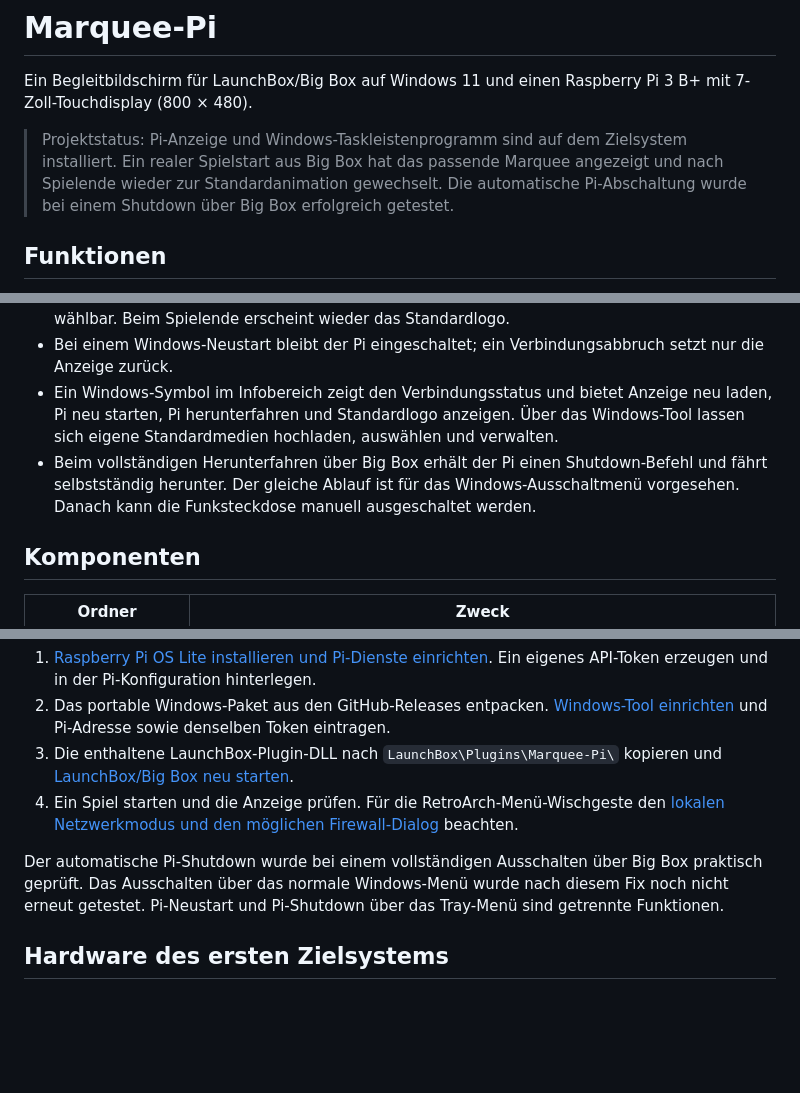
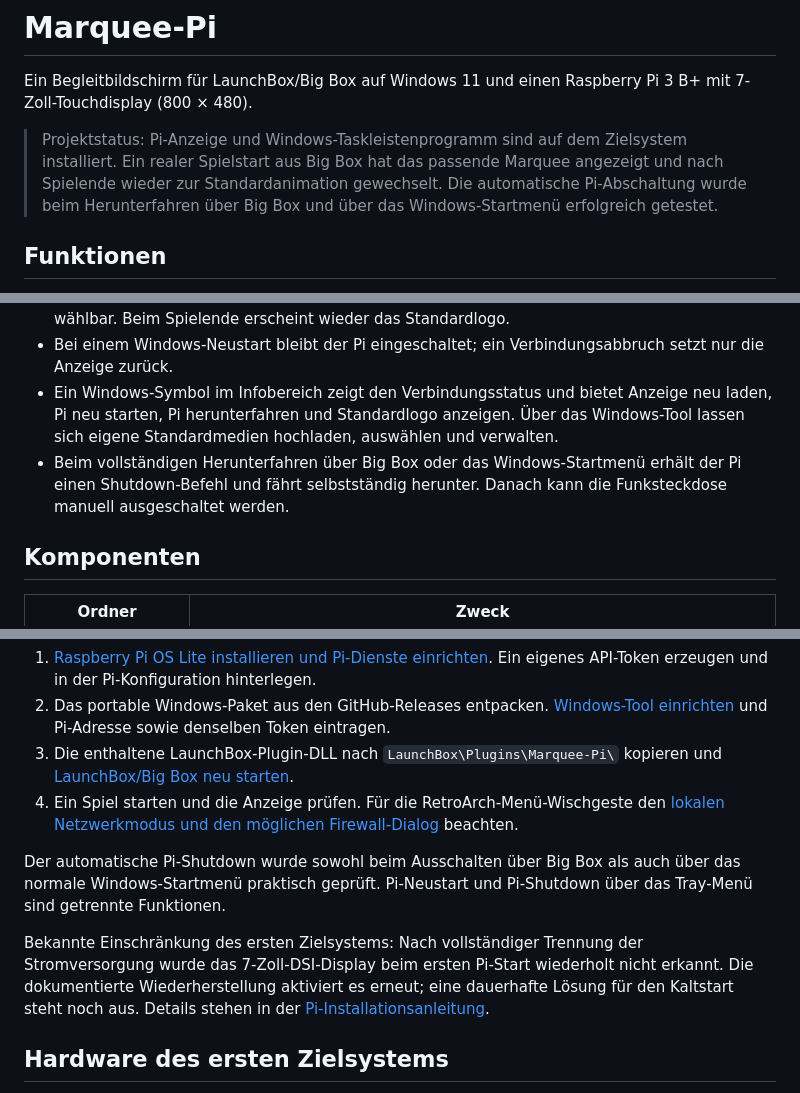
Before and after one commit to ScherzKeksFlo/Marquee-Pi, a Markdown page: README.md, 3 parts joined by grey strips. Drawn GitHub-style; blank space fills up the shorter version.

Commit message:
Document shutdown tests and Pi cold-start display issue

```diff
--- a/README.md
+++ b/README.md
@@ -2,7 +2,7 @@
 
 Ein Begleitbildschirm für LaunchBox/Big Box auf Windows 11 und einen Raspberry Pi 3 B+ mit 7-Zoll-Touchdisplay (800 × 480).
 
-> Projektstatus: Pi-Anzeige und Windows-Taskleistenprogramm sind auf dem Zielsystem installiert. Ein realer Spielstart aus Big Box hat das passende Marquee angezeigt und nach Spielende wieder zur Standardanimation gewechselt. Die automatische Pi-Abschaltung wurde bei einem Shutdown über Big Box erfolgreich getestet.
+> Projektstatus: Pi-Anzeige und Windows-Taskleistenprogramm sind auf dem Zielsystem installiert. Ein realer Spielstart aus Big Box hat das passende Marquee angezeigt und nach Spielende wieder zur Standardanimation gewechselt. Die automatische Pi-Abschaltung wurde beim Herunterfahren über Big Box und über das Windows-Startmenü erfolgreich getestet.
 
 ## Funktionen
 
@@ -11,7 +11,7 @@ Ein Begleitbildschirm für LaunchBox/Big Box auf Windows 11 und einen Raspberry
 - Ein kurzes Tippen schaltet während des Spiels zwischen Marquee und Control-Panel-Ansicht um. Vier Wischrichtungen (oben nach unten, unten nach oben, links nach rechts, rechts nach links) lassen sich im Windows-Tool unabhängig mit Bildansichten oder dem RetroArch-Menü belegen. Für RetroArch sind ein frei einstellbares Tastaturkürzel und ein lokaler Netzwerkbefehl wählbar. Beim Spielende erscheint wieder das Standardlogo.
 - Bei einem Windows-Neustart bleibt der Pi eingeschaltet; ein Verbindungsabbruch setzt nur die Anzeige zurück.
 - Ein Windows-Symbol im Infobereich zeigt den Verbindungsstatus und bietet Anzeige neu laden, Pi neu starten, Pi herunterfahren und Standardlogo anzeigen. Über das Windows-Tool lassen sich eigene Standardmedien hochladen, auswählen und verwalten.
-- Beim vollständigen Herunterfahren über Big Box erhält der Pi einen Shutdown-Befehl und fährt selbstständig herunter. Der gleiche Ablauf ist für das Windows-Ausschaltmenü vorgesehen. Danach kann die Funksteckdose manuell ausgeschaltet werden.
+- Beim vollständigen Herunterfahren über Big Box oder das Windows-Startmenü erhält der Pi einen Shutdown-Befehl und fährt selbstständig herunter. Danach kann die Funksteckdose manuell ausgeschaltet werden.
 
 ## Komponenten
 
@@ -31,7 +31,9 @@ Das portable Windows-Paket enthält EXE, Plugin-DLL, Anleitung und Lizenz. IP-Ad
 3. Die enthaltene LaunchBox-Plugin-DLL nach `LaunchBox\Plugins\Marquee-Pi\` kopieren und [LaunchBox/Big Box neu starten](launchbox-plugin/README.md).
 4. Ein Spiel starten und die Anzeige prüfen. Für die RetroArch-Menü-Wischgeste den [lokalen Netzwerkmodus und den möglichen Firewall-Dialog](windows/README.md) beachten.
 
-Der automatische Pi-Shutdown wurde bei einem vollständigen Ausschalten über Big Box praktisch geprüft. Das Ausschalten über das normale Windows-Menü wurde nach diesem Fix noch nicht erneut getestet. Pi-Neustart und Pi-Shutdown über das Tray-Menü sind getrennte Funktionen.
+Der automatische Pi-Shutdown wurde sowohl beim Ausschalten über Big Box als auch über das normale Windows-Startmenü praktisch geprüft. Pi-Neustart und Pi-Shutdown über das Tray-Menü sind getrennte Funktionen.
+
+Bekannte Einschränkung des ersten Zielsystems: Nach vollständiger Trennung der Stromversorgung wurde das 7-Zoll-DSI-Display beim ersten Pi-Start wiederholt nicht erkannt. Die dokumentierte Wiederherstellung aktiviert es erneut; eine dauerhafte Lösung für den Kaltstart steht noch aus. Details stehen in der [Pi-Installationsanleitung](pi/INSTALL.md).
 
 ## Hardware des ersten Zielsystems
 
```
Also changed, not shown: pi/INSTALL.md (+21 -2 lines), windows/README.md (+1 -1 lines).
